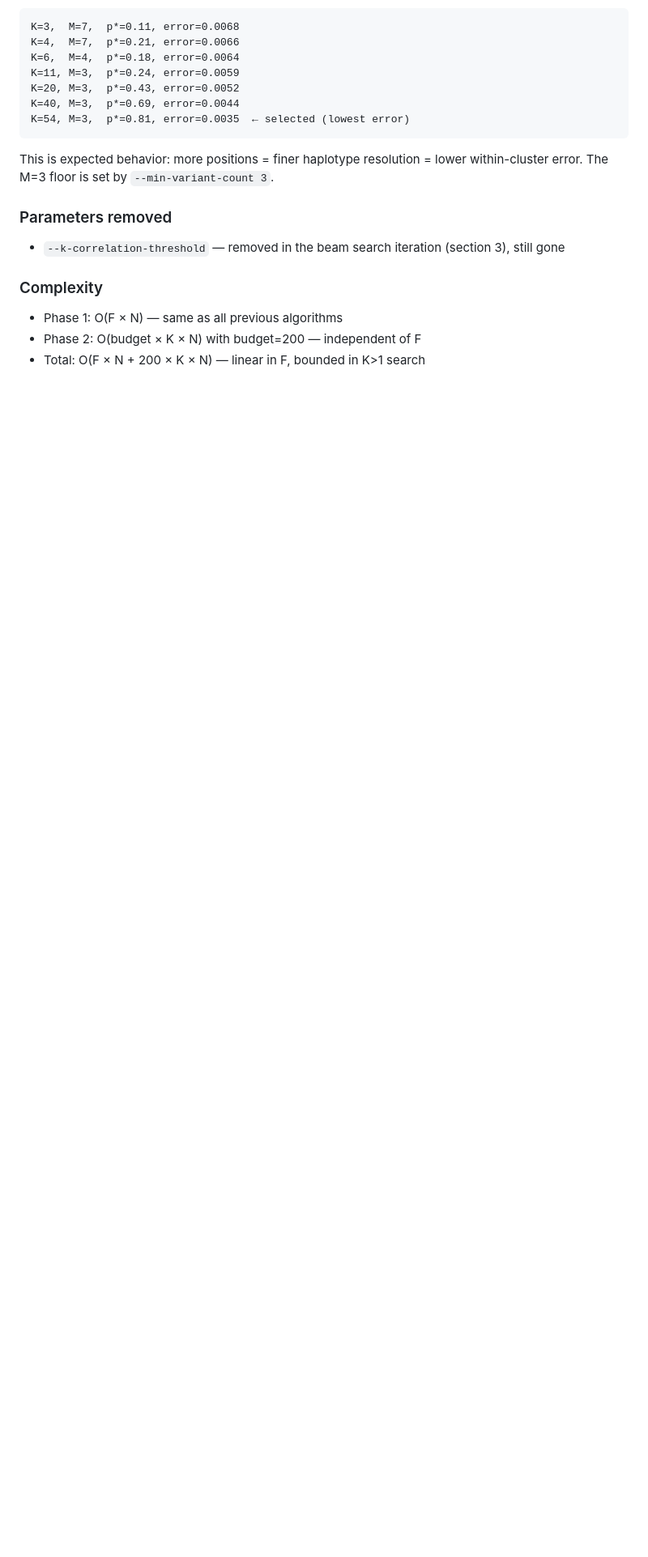
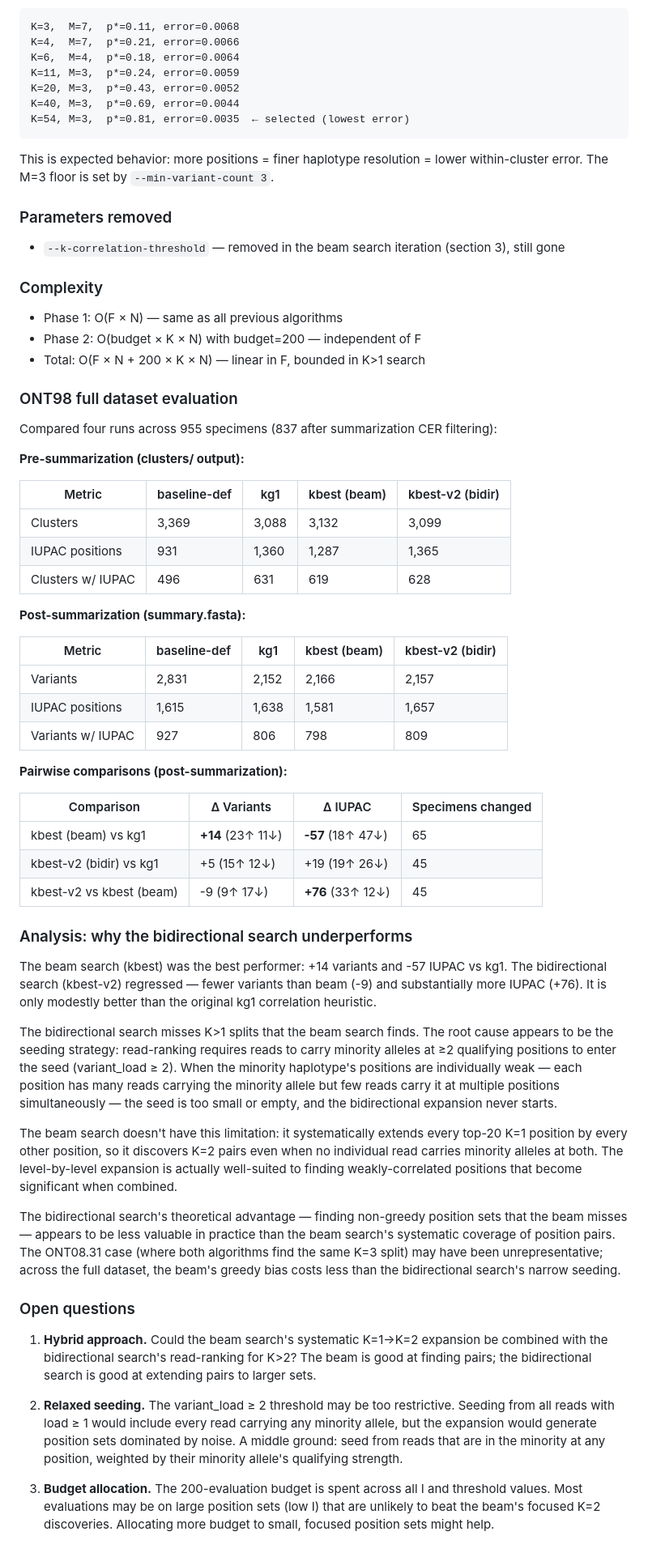
Before and after one commit to joshuaowalker/speconsense, a Markdown page: docs/variant_significance/exploration-notes-iupac-and-phasing.md, the part around the change. Shown at 81% size. Drawn GitHub-style; blank space fills up the shorter version.

Commit message:
Add ONT98 evaluation: bidirectional search underperforms beam search
Full dataset comparison (955 specimens) shows beam search finds more K>1
splits (+14 variants, -57 IUPAC vs kg1) while bidirectional best-first
search regresses (+5 variants, +19 IUPAC). Root cause: read-ranking seed
with variant_load >= 2 misses weakly-correlated positions that beam's
systematic level-by-level expansion discovers.

Co-Authored-By: Claude Opus 4.6 (1M context) <noreply@anthropic.com>

```diff
--- a/docs/variant_significance/exploration-notes-iupac-and-phasing.md
+++ b/docs/variant_significance/exploration-notes-iupac-and-phasing.md
@@ -227,3 +227,49 @@ This is expected behavior: more positions = finer haplotype resolution = lower w
 - Phase 1: O(F × N) — same as all previous algorithms
 - Phase 2: O(budget × K × N) with budget=200 — independent of F
 - Total: O(F × N + 200 × K × N) — linear in F, bounded in K>1 search
+
+### ONT98 full dataset evaluation
+
+Compared four runs across 955 specimens (837 after summarization CER filtering):
+
+**Pre-summarization (clusters/ output):**
+
+| Metric | baseline-def | kg1 | kbest (beam) | kbest-v2 (bidir) |
+|--------|-------------|-----|--------------|------------------|
+| Clusters | 3,369 | 3,088 | 3,132 | 3,099 |
+| IUPAC positions | 931 | 1,360 | 1,287 | 1,365 |
+| Clusters w/ IUPAC | 496 | 631 | 619 | 628 |
+
+**Post-summarization (summary.fasta):**
+
+| Metric | baseline-def | kg1 | kbest (beam) | kbest-v2 (bidir) |
+|--------|-------------|-----|--------------|------------------|
+| Variants | 2,831 | 2,152 | 2,166 | 2,157 |
+| IUPAC positions | 1,615 | 1,638 | 1,581 | 1,657 |
+| Variants w/ IUPAC | 927 | 806 | 798 | 809 |
+
+**Pairwise comparisons (post-summarization):**
+
+| Comparison | Δ Variants | Δ IUPAC | Specimens changed |
+|-----------|-----------|---------|-------------------|
+| kbest (beam) vs kg1 | **+14** (23↑ 11↓) | **-57** (18↑ 47↓) | 65 |
+| kbest-v2 (bidir) vs kg1 | +5 (15↑ 12↓) | +19 (19↑ 26↓) | 45 |
+| kbest-v2 vs kbest (beam) | -9 (9↑ 17↓) | **+76** (33↑ 12↓) | 45 |
+
+### Analysis: why the bidirectional search underperforms
+
+The beam search (kbest) was the best performer: +14 variants and -57 IUPAC vs kg1. The bidirectional search (kbest-v2) regressed — fewer variants than beam (-9) and substantially more IUPAC (+76). It is only modestly better than the original kg1 correlation heuristic.
+
+The bidirectional search misses K>1 splits that the beam search finds. The root cause appears to be the seeding strategy: read-ranking requires reads to carry minority alleles at ≥2 qualifying positions to enter the seed (variant_load ≥ 2). When the minority haplotype's positions are individually weak — each position has many reads carrying the minority allele but few reads carry it at multiple positions simultaneously — the seed is too small or empty, and the bidirectional expansion never starts.
+
+The beam search doesn't have this limitation: it systematically extends every top-20 K=1 position by every other position, so it discovers K=2 pairs even when no individual read carries minority alleles at both. The level-by-level expansion is actually well-suited to finding weakly-correlated positions that become significant when combined.
+
+The bidirectional search's theoretical advantage — finding non-greedy position sets that the beam misses — appears to be less valuable in practice than the beam search's systematic coverage of position pairs. The ONT08.31 case (where both algorithms find the same K=3 split) may have been unrepresentative; across the full dataset, the beam's greedy bias costs less than the bidirectional search's narrow seeding.
+
+### Open questions
+
+1. **Hybrid approach.** Could the beam search's systematic K=1→K=2 expansion be combined with the bidirectional search's read-ranking for K>2? The beam is good at finding pairs; the bidirectional search is good at extending pairs to larger sets.
+
+2. **Relaxed seeding.** The variant_load ≥ 2 threshold may be too restrictive. Seeding from all reads with load ≥ 1 would include every read carrying any minority allele, but the expansion would generate position sets dominated by noise. A middle ground: seed from reads that are in the minority at any position, weighted by their minority allele's qualifying strength.
+
+3. **Budget allocation.** The 200-evaluation budget is spent across all I and threshold values. Most evaluations may be on large position sets (low I) that are unlikely to beat the beam's focused K=2 discoveries. Allocating more budget to small, focused position sets might help.
```
